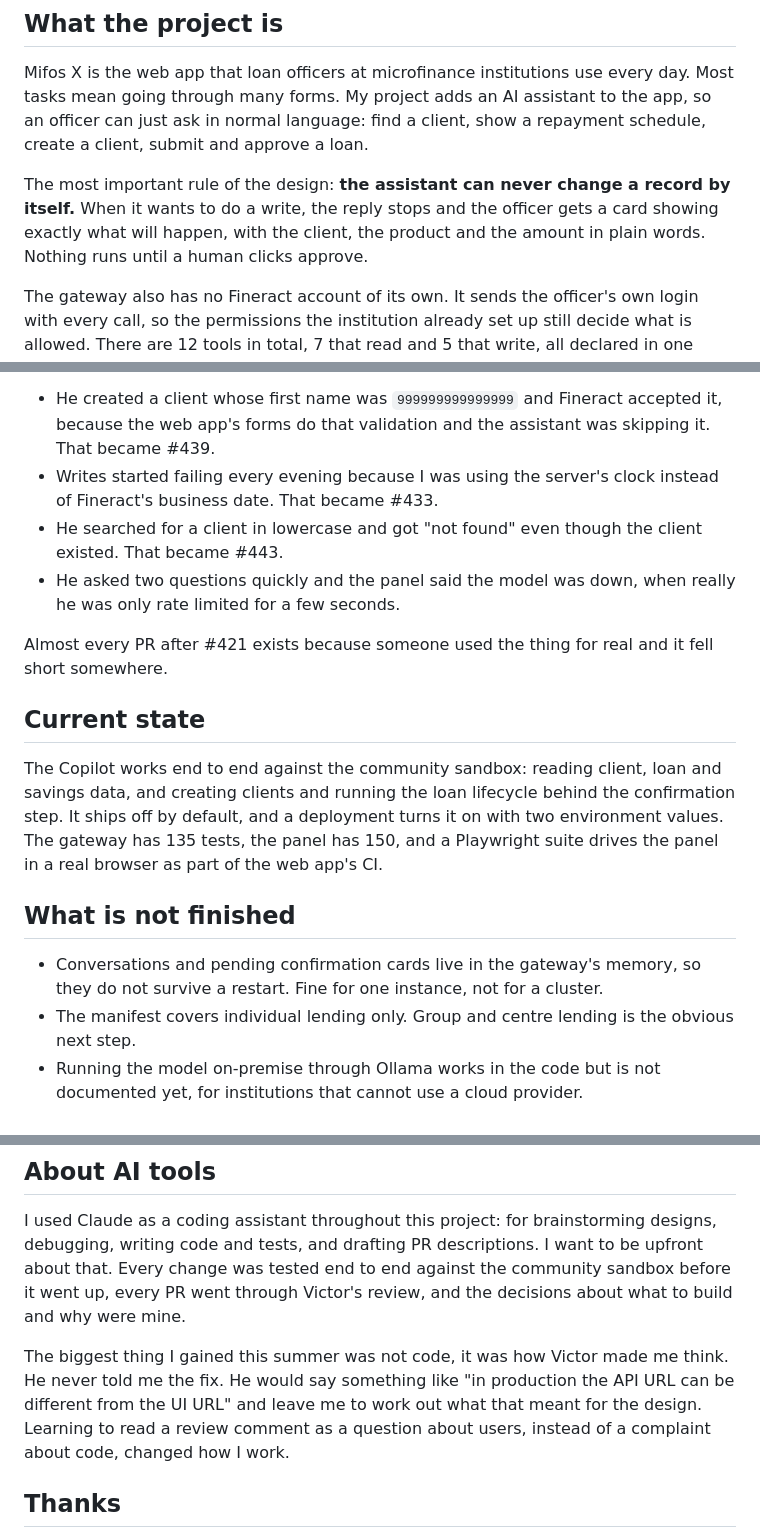
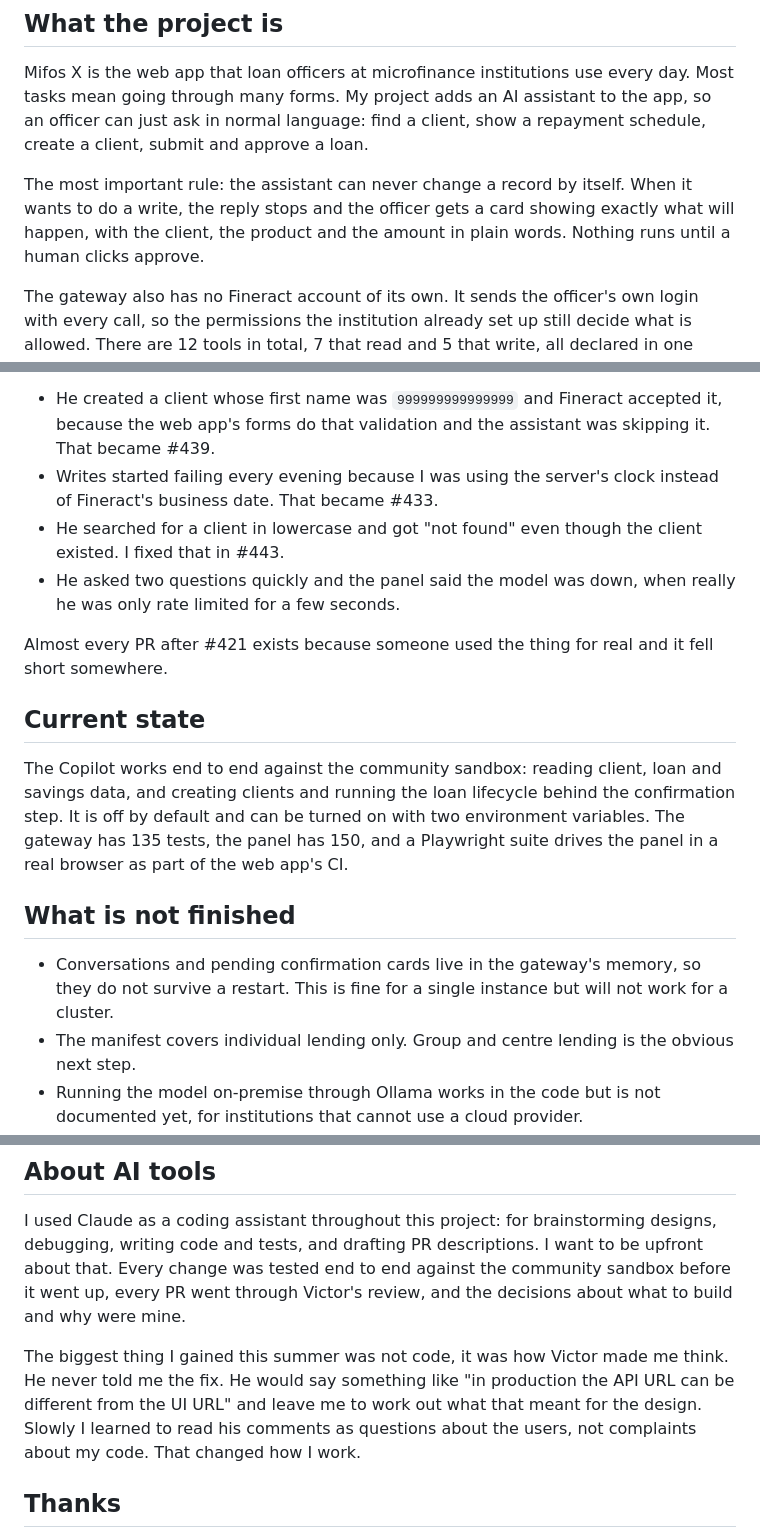
Before and after one commit to shubhamkumar9199/mifos-copilot-showcase, a Markdown page: FINAL_REPORT.md, 3 parts joined by grey strips. Drawn GitHub-style.

Commit message:
Plainer wording in the final report

```diff
--- a/FINAL_REPORT.md
+++ b/FINAL_REPORT.md
@@ -10,7 +10,7 @@
 
 Mifos X is the web app that loan officers at microfinance institutions use every day. Most tasks mean going through many forms. My project adds an AI assistant to the app, so an officer can just ask in normal language: find a client, show a repayment schedule, create a client, submit and approve a loan.
 
-The most important rule of the design: **the assistant can never change a record by itself.** When it wants to do a write, the reply stops and the officer gets a card showing exactly what will happen, with the client, the product and the amount in plain words. Nothing runs until a human clicks approve.
+The most important rule: the assistant can never change a record by itself. When it wants to do a write, the reply stops and the officer gets a card showing exactly what will happen, with the client, the product and the amount in plain words. Nothing runs until a human clicks approve.
 
 The gateway also has no Fineract account of its own. It sends the officer's own login with every call, so the permissions the institution already set up still decide what is allowed. There are 12 tools in total, 7 that read and 5 that write, all declared in one manifest file. Anything outside that list is refused.
 
@@ -56,18 +56,18 @@ Some real examples:
 
 - He created a client whose first name was `999999999999999` and Fineract accepted it, because the web app's forms do that validation and the assistant was skipping it. That became #439.
 - Writes started failing every evening because I was using the server's clock instead of Fineract's business date. That became #433.
-- He searched for a client in lowercase and got "not found" even though the client existed. That became #443.
+- He searched for a client in lowercase and got "not found" even though the client existed. I fixed that in #443.
 - He asked two questions quickly and the panel said the model was down, when really he was only rate limited for a few seconds.
 
 Almost every PR after #421 exists because someone used the thing for real and it fell short somewhere.
 
 ## Current state
 
-The Copilot works end to end against the community sandbox: reading client, loan and savings data, and creating clients and running the loan lifecycle behind the confirmation step. It ships off by default, and a deployment turns it on with two environment values. The gateway has 135 tests, the panel has 150, and a Playwright suite drives the panel in a real browser as part of the web app's CI.
+The Copilot works end to end against the community sandbox: reading client, loan and savings data, and creating clients and running the loan lifecycle behind the confirmation step. It is off by default and can be turned on with two environment variables. The gateway has 135 tests, the panel has 150, and a Playwright suite drives the panel in a real browser as part of the web app's CI.
 
 ## What is not finished
 
-- Conversations and pending confirmation cards live in the gateway's memory, so they do not survive a restart. Fine for one instance, not for a cluster.
+- Conversations and pending confirmation cards live in the gateway's memory, so they do not survive a restart. This is fine for a single instance but will not work for a cluster.
 - The manifest covers individual lending only. Group and centre lending is the obvious next step.
 - Running the model on-premise through Ollama works in the code but is not documented yet, for institutions that cannot use a cloud provider.
 - PR #443 is still in review.
@@ -76,7 +76,7 @@ The Copilot works end to end against the community sandbox: reading client, loan
 
 I used Claude as a coding assistant throughout this project: for brainstorming designs, debugging, writing code and tests, and drafting PR descriptions. I want to be upfront about that. Every change was tested end to end against the community sandbox before it went up, every PR went through Victor's review, and the decisions about what to build and why were mine.
 
-The biggest thing I gained this summer was not code, it was how Victor made me think. He never told me the fix. He would say something like "in production the API URL can be different from the UI URL" and leave me to work out what that meant for the design. Learning to read a review comment as a question about users, instead of a complaint about code, changed how I work.
+The biggest thing I gained this summer was not code, it was how Victor made me think. He never told me the fix. He would say something like "in production the API URL can be different from the UI URL" and leave me to work out what that meant for the design. Slowly I learned to read his comments as questions about the users, not complaints about my code. That changed how I work.
 
 ## Thanks
 
```
